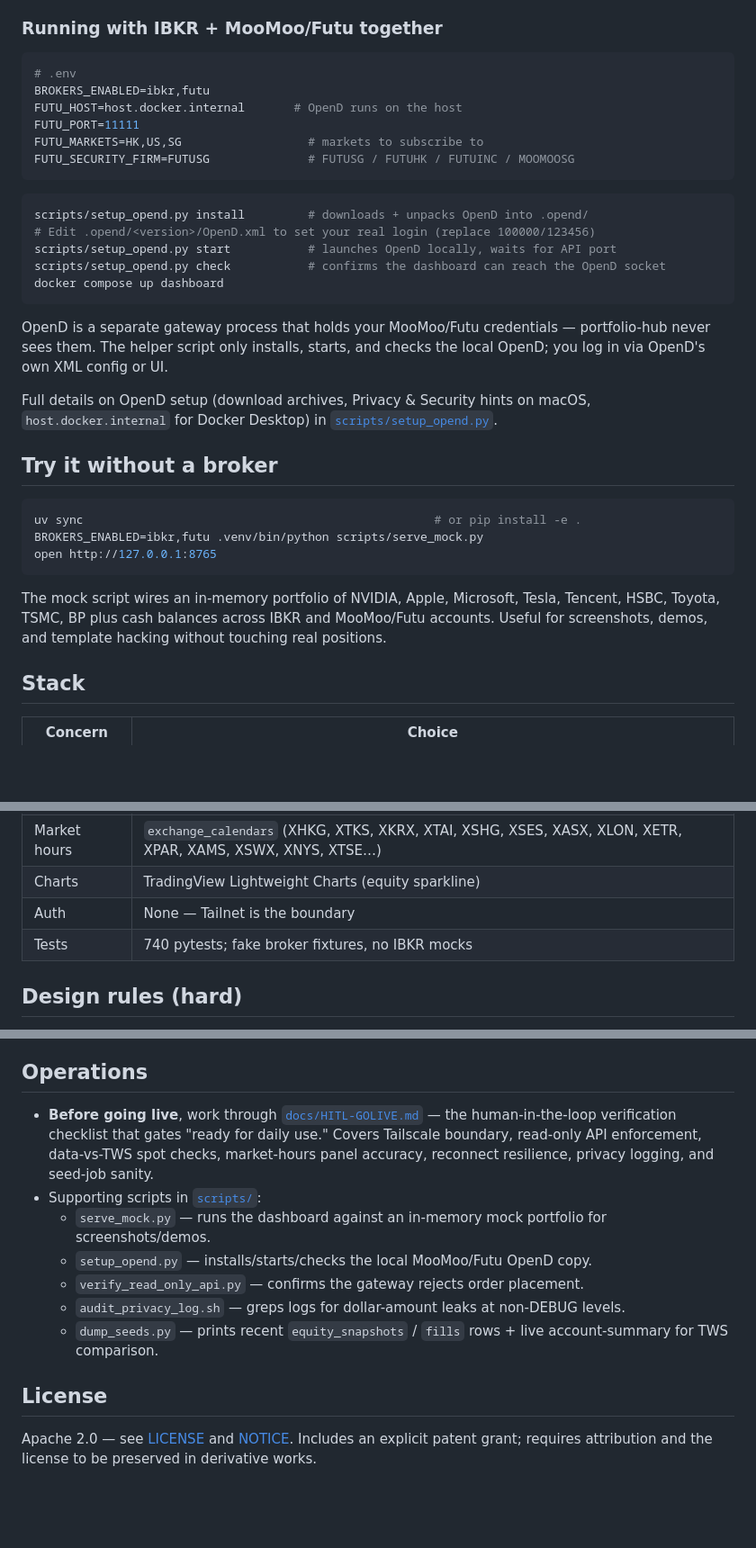
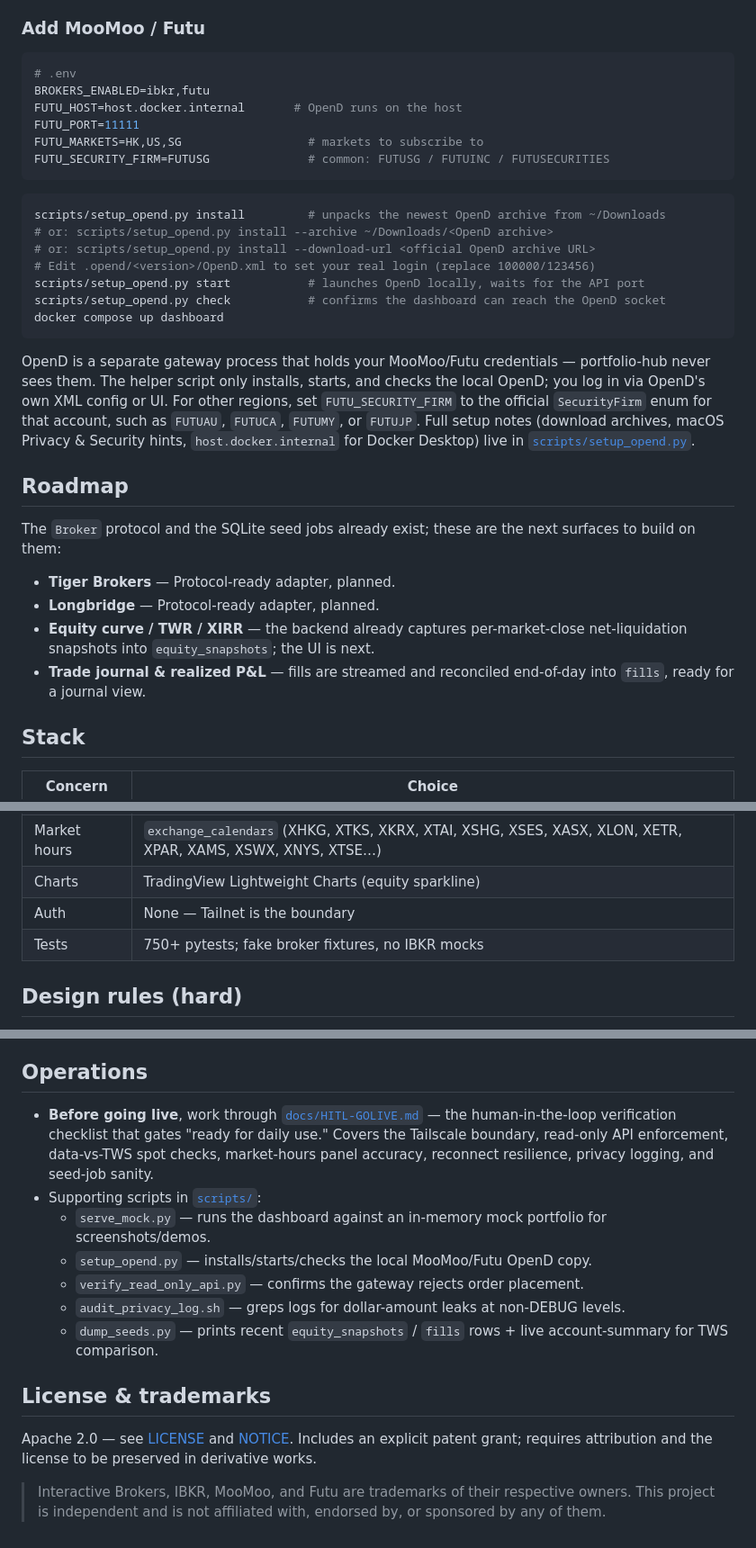
Before and after one commit to xang1234/portfolio-hub, a Markdown page: README.md, 3 parts joined by grey strips. Shown at 90% size. Drawn GitHub-style; blank space fills up the shorter version.

````diff
--- a/README.md
+++ b/README.md
@@ -66,6 +119,6 @@ The dashboard binds to `127.0.0.1` only by default; expose over Tailnet by
 binding to your tailnet IP (`tailscale ip -4`).
 
-### Running with IBKR + MooMoo/Futu together
+### Add MooMoo / Futu
 
 ```bash
 # .env
@@ -73,36 +126,38 @@ BROKERS_ENABLED=ibkr,futu
 FUTU_HOST=host.docker.internal       # OpenD runs on the host
 FUTU_PORT=11111
 FUTU_MARKETS=HK,US,SG                  # markets to subscribe to
-FUTU_SECURITY_FIRM=FUTUSG              # FUTUSG / FUTUHK / FUTUINC / MOOMOOSG
+FUTU_SECURITY_FIRM=FUTUSG              # common: FUTUSG / FUTUINC / FUTUSECURITIES
 ```
 
 ```bash
-scripts/setup_opend.py install         # downloads + unpacks OpenD into .opend/
+scripts/setup_opend.py install         # unpacks the newest OpenD archive from ~/Downloads
+# or: scripts/setup_opend.py install --archive ~/Downloads/<OpenD archive>
+# or: scripts/setup_opend.py install --download-url <official OpenD archive URL>
 # Edit .opend/<version>/OpenD.xml to set your real login (replace 100000/123456)
-scripts/setup_opend.py start           # launches OpenD locally, waits for API port
+scripts/setup_opend.py start           # launches OpenD locally, waits for the API port
 scripts/setup_opend.py check           # confirms the dashboard can reach the OpenD socket
 docker compose up dashboard
 ```
 
 OpenD is a separate gateway process that holds your MooMoo/Futu credentials —
-portfolio-hub never sees them. The helper script only installs, starts, and
-checks the local OpenD; you log in via OpenD's own XML config or UI.
+portfolio-hub never sees them. The helper script only installs, starts, and checks
+the local OpenD; you log in via OpenD's own XML config or UI. For other regions,
+set `FUTU_SECURITY_FIRM` to the official `SecurityFirm` enum for that account, such
+as `FUTUAU`, `FUTUCA`, `FUTUMY`, or `FUTUJP`. Full setup notes (download archives,
+macOS Privacy & Security hints, `host.docker.internal` for Docker Desktop) live in
+[`scripts/setup_opend.py`](./scripts/setup_opend.py).
 
-Full details on OpenD setup (download archives, Privacy & Security hints on
-macOS, `host.docker.internal` for Docker Desktop) in [`scripts/setup_opend.py`](./scripts/setup_opend.py).
+## Roadmap
 
-## Try it without a broker
+The `Broker` protocol and the SQLite seed jobs already exist; these are the next
+surfaces to build on them:
 
-```bash
-uv sync                                                  # or pip install -e .
-BROKERS_ENABLED=ibkr,futu .venv/bin/python scripts/serve_mock.py
-open http://127.0.0.1:8765
-```
-
-The mock script wires an in-memory portfolio of NVIDIA, Apple, Microsoft,
-Tesla, Tencent, HSBC, Toyota, TSMC, BP plus cash balances across IBKR and
-MooMoo/Futu accounts. Useful for screenshots, demos, and template hacking
-without touching real positions.
+- **Tiger Brokers** — Protocol-ready adapter, planned.
+- **Longbridge** — Protocol-ready adapter, planned.
+- **Equity curve / TWR / XIRR** — the backend already captures per-market-close
+  net-liquidation snapshots into `equity_snapshots`; the UI is next.
+- **Trade journal & realized P&L** — fills are streamed and reconciled end-of-day
+  into `fills`, ready for a journal view.
 
 ## Stack
 
@@ -115,7 +170,7 @@ without touching real positions.
 | Market hours | `exchange_calendars` (XHKG, XTKS, XKRX, XTAI, XSHG, XSES, XASX, XLON, XETR, XPAR, XAMS, XSWX, XNYS, XTSE…) |
 | Charts | TradingView Lightweight Charts (equity sparkline) |
 | Auth | None — Tailnet is the boundary |
-| Tests | 740 pytests; fake broker fixtures, no IBKR mocks |
+| Tests | 750+ pytests; fake broker fixtures, no IBKR mocks |
 
 ## Design rules (hard)
 
@@ -127,7 +182,7 @@ without touching real positions.
 
 ## Operations
 
-- **Before going live**, work through [`docs/HITL-GOLIVE.md`](./docs/HITL-GOLIVE.md) — the human-in-the-loop verification checklist that gates "ready for daily use." Covers Tailscale boundary, read-only API enforcement, data-vs-TWS spot checks, market-hours panel accuracy, reconnect resilience, privacy logging, and seed-job sanity.
+- **Before going live**, work through [`docs/HITL-GOLIVE.md`](./docs/HITL-GOLIVE.md) — the human-in-the-loop verification checklist that gates "ready for daily use." Covers the Tailscale boundary, read-only API enforcement, data-vs-TWS spot checks, market-hours panel accuracy, reconnect resilience, privacy logging, and seed-job sanity.
 - Supporting scripts in [`scripts/`](./scripts):
   - `serve_mock.py` — runs the dashboard against an in-memory mock portfolio for screenshots/demos.
   - `setup_opend.py` — installs/starts/checks the local MooMoo/Futu OpenD copy.
@@ -135,8 +190,12 @@ without touching real positions.
   - `audit_privacy_log.sh` — greps logs for dollar-amount leaks at non-DEBUG levels.
   - `dump_seeds.py` — prints recent `equity_snapshots` / `fills` rows + live account-summary for TWS comparison.
 
-## License
+## License & trademarks
 
-Apache 2.0 — see [LICENSE](./LICENSE) and [NOTICE](./NOTICE). Includes an
-explicit patent grant; requires attribution and the license to be preserved
-in derivative works.
+Apache 2.0 — see [LICENSE](./LICENSE) and [NOTICE](./NOTICE). Includes an explicit
+patent grant; requires attribution and the license to be preserved in derivative
+works.
+
+> Interactive Brokers, IBKR, MooMoo, and Futu are trademarks of their respective
+> owners. This project is independent and is not affiliated with, endorsed by, or
+> sponsored by any of them.
````
Also changed, not shown: other parts of README.md (+83 -30 lines), docs/screenshots/closures-detail.png (added), docs/screenshots/dashboard-dark.png, docs/screenshots/dashboard-full.png, docs/screenshots/dashboard-mobile.png, docs/screenshots/market-rail-detail.png (added), 11 other files.
